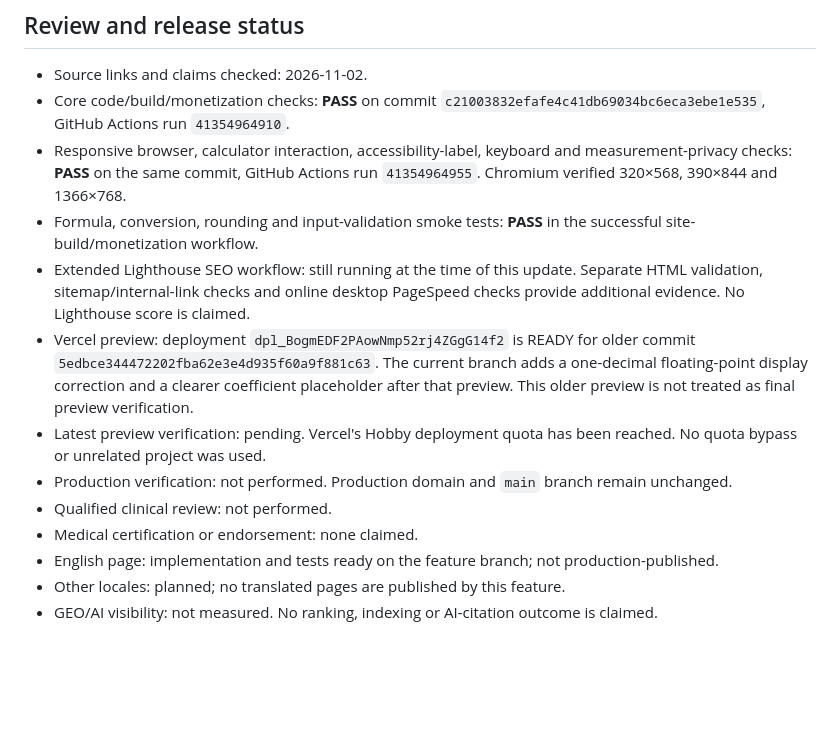
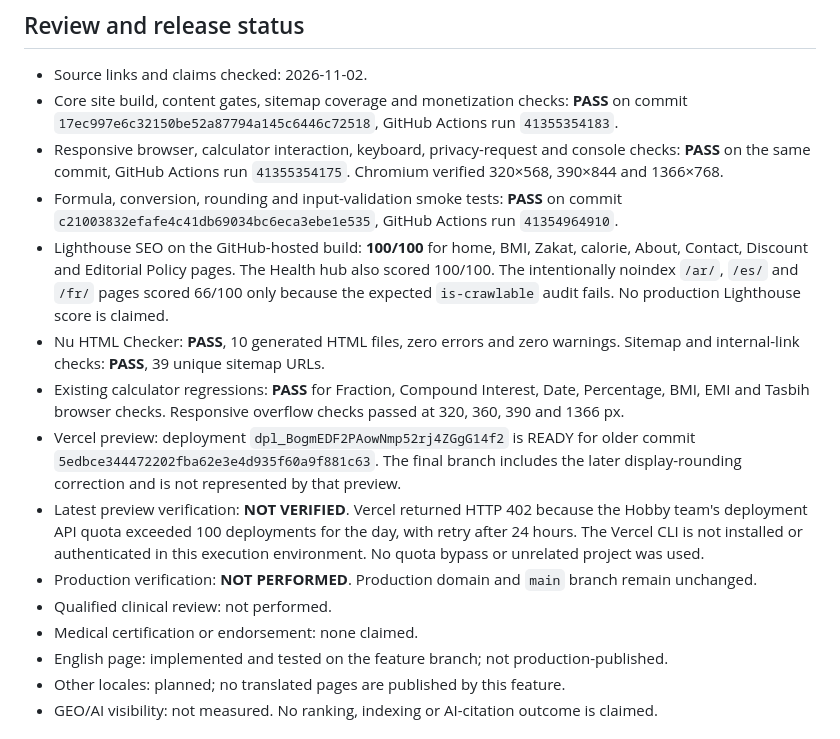
Before and after one commit to Beastmalik7424/calculatesallinone, a Markdown page: research/calorie-calculator-source-register.md, the part around the change. Drawn GitHub-style; blank space fills up the shorter version.

Commit message:
docs: record final evidence and deployment quota blocker

```diff
--- a/research/calorie-calculator-source-register.md
+++ b/research/calorie-calculator-source-register.md
@@ -40,16 +40,18 @@ These activity values are configuration assumptions supplied for a consumer esti
 ## Review and release status
 
 - Source links and claims checked: 2026-11-02.
-- Core code/build/monetization checks: **PASS** on commit `c21003832efafe4c41db69034bc6eca3ebe1e535`, GitHub Actions run `41354964910`.
-- Responsive browser, calculator interaction, accessibility-label, keyboard and measurement-privacy checks: **PASS** on the same commit, GitHub Actions run `41354964955`. Chromium verified 320×568, 390×844 and 1366×768.
-- Formula, conversion, rounding and input-validation smoke tests: **PASS** in the successful site-build/monetization workflow.
-- Extended Lighthouse SEO workflow: still running at the time of this update. Separate HTML validation, sitemap/internal-link checks and online desktop PageSpeed checks provide additional evidence. No Lighthouse score is claimed.
-- Vercel preview: deployment `dpl_BogmEDF2PAowNmp52rj4ZGgG14f2` is READY for older commit `5edbce344472202fba62e3e4d935f60a9f881c63`. The current branch adds a one-decimal floating-point display correction and a clearer coefficient placeholder after that preview. This older preview is not treated as final preview verification.
-- Latest preview verification: pending. Vercel's Hobby deployment quota has been reached. No quota bypass or unrelated project was used.
-- Production verification: not performed. Production domain and `main` branch remain unchanged.
+- Core site build, content gates, sitemap coverage and monetization checks: **PASS** on commit `17ec997e6c32150be52a87794a145c6446c72518`, GitHub Actions run `41355354183`.
+- Responsive browser, calculator interaction, keyboard, privacy-request and console checks: **PASS** on the same commit, GitHub Actions run `41355354175`. Chromium verified 320×568, 390×844 and 1366×768.
+- Formula, conversion, rounding and input-validation smoke tests: **PASS** on commit `c21003832efafe4c41db69034bc6eca3ebe1e535`, GitHub Actions run `41354964910`.
+- Lighthouse SEO on the GitHub-hosted build: **100/100** for home, BMI, Zakat, calorie, About, Contact, Discount and Editorial Policy pages. The Health hub also scored 100/100. The intentionally noindex `/ar/`, `/es/` and `/fr/` pages scored 66/100 only because the expected `is-crawlable` audit fails. No production Lighthouse score is claimed.
+- Nu HTML Checker: **PASS**, 10 generated HTML files, zero errors and zero warnings. Sitemap and internal-link checks: **PASS**, 39 unique sitemap URLs.
+- Existing calculator regressions: **PASS** for Fraction, Compound Interest, Date, Percentage, BMI, EMI and Tasbih browser checks. Responsive overflow checks passed at 320, 360, 390 and 1366 px.
+- Vercel preview: deployment `dpl_BogmEDF2PAowNmp52rj4ZGgG14f2` is READY for older commit `5edbce344472202fba62e3e4d935f60a9f881c63`. The final branch includes the later display-rounding correction and is not represented by that preview.
+- Latest preview verification: **NOT VERIFIED**. Vercel returned HTTP 402 because the Hobby team's deployment API quota exceeded 100 deployments for the day, with retry after 24 hours. The Vercel CLI is not installed or authenticated in this execution environment. No quota bypass or unrelated project was used.
+- Production verification: **NOT PERFORMED**. Production domain and `main` branch remain unchanged.
 - Qualified clinical review: not performed.
 - Medical certification or endorsement: none claimed.
-- English page: implementation and tests ready on the feature branch; not production-published.
+- English page: implemented and tested on the feature branch; not production-published.
 - Other locales: planned; no translated pages are published by this feature.
 - GEO/AI visibility: not measured. No ranking, indexing or AI-citation outcome is claimed.
 
```
